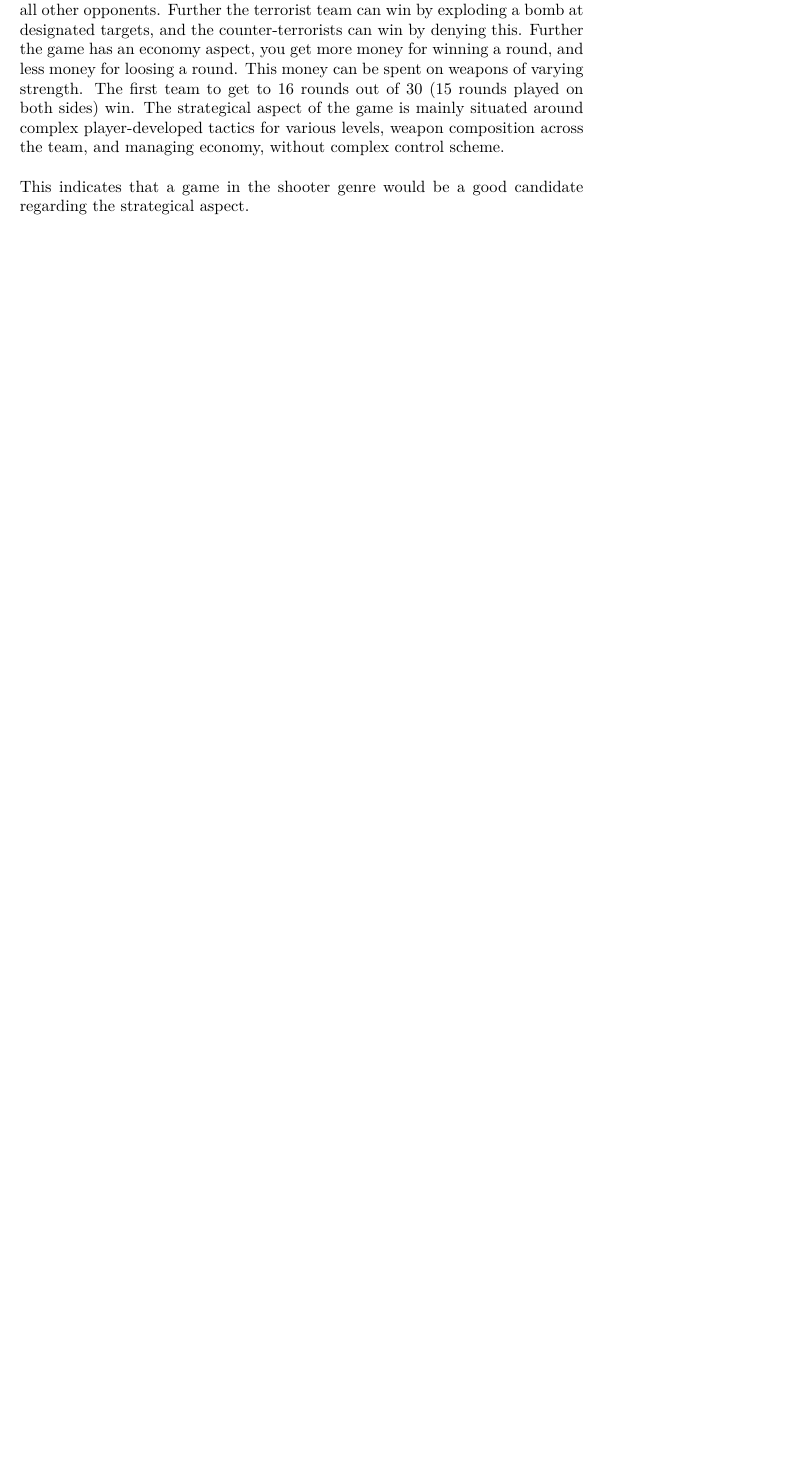
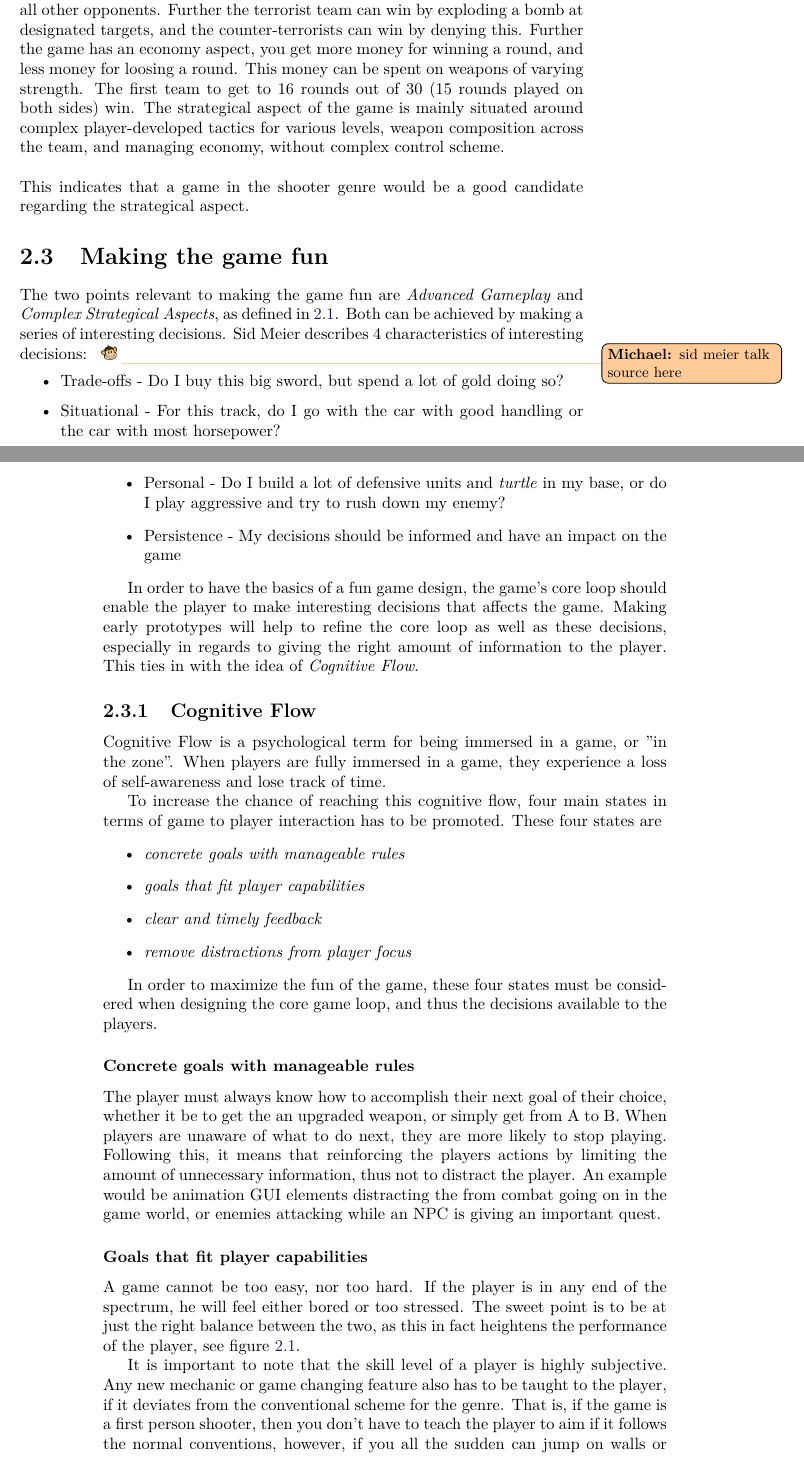
Before and after one commit to Bendername/sp802f15Report, a LaTeX thesis (Main.tex, which reads sections/gamedesign/gamedesign.tex, sections/gamedesign/makingthegamefun.tex): part of page 17 of 35 before the commit and two parts of pages 17 and 18 of 37 after it, the two joined at a grey line, cut so that both start at the same text, the shorter picture padded with empty space. Compiled offline with pdfLaTeX.

Commit message:
Making the game fun section written

```diff
--- a/sections/gamedesign/gamedesign.tex
+++ b/sections/gamedesign/gamedesign.tex
@@ -5,3 +5,6 @@
 \input{sections/gamedesign/specifyingtheproblemstatement}
 \section{Selection of Game Type}
 \input{sections/gamedesign/selectionofgametype}
+
+\section{Making the game fun}
+\input{sections/gamedesign/makingthegamefun}
--- /dev/null
+++ b/sections/gamedesign/makingthegamefun.tex
@@ -0,0 +1,38 @@
+The two points relevant to making the game fun are \textit{Advanced Gameplay} and \textit{Complex Strategical Aspects}, as defined in \ref{sec:specifyingtheproblemstatement}.
+Both can be achieved by making a series of interesting decisions.
+Sid Meier describes 4 characteristics of interesting decisions: \todomichael{sid meier talk source here}
+\begin{itemize}
+	\item Trade-offs - Do I buy this big sword, but spend a lot of gold doing so?
+	\item Situational - For this track, do I go with the car with good handling or the car with most horsepower?
+	\item Personal - Do I build a lot of defensive units and \textit{turtle} in my base, or do I play aggressive and try to rush down my enemy?
+	\item Persistence - My decisions should be informed and have an impact on the game
+\end{itemize}
+
+In order to have the basics of a fun game design, the game's core loop should enable the player to make interesting decisions that affects the game.
+Making early prototypes will help to refine the core loop as well as these decisions, especially in regards to giving the right amount of information to the player.
+This ties in with the idea of \textit{Cognitive Flow}.
+
+\subsection{Cognitive Flow}
+Cognitive Flow is a psychological term for being immersed in a game, or ''in the zone''.
+When players are fully immersed in a game, they experience a loss of self-awareness and lose track of time.
+
+To increase the chance of reaching this cognitive flow, four main states in terms of game to player interaction has to
+be promoted.  These four states are
+\begin{itemize}
+    \item \emph{concrete goals with manageable rules}
+    \item \emph{goals that fit player capabilities}
+    \item \emph{clear and timely feedback}
+    \item \emph{remove distractions from player focus}
+\end{itemize}
+
+In order to maximize the fun of the game, these four states must be considered when designing the core game loop, and thus the decisions available to the players.
+
+\subsubsection{Concrete goals with manageable rules}
+The player must always know how to accomplish their next goal of their choice, whether it be to get the an upgraded weapon, or simply get from A to B.
+When players are unaware of what to do next, they are more likely to stop playing.
+Following this, it means that reinforcing the players actions by limiting the amount of unnecessary information, thus not to distract the player.
+An example would be animation GUI elements distracting the from combat going on in the game world, or enemies attacking while an NPC is giving an important quest.
+
+\subsubsection{Goals that fit player capabilities}
+A game cannot be too easy, nor too hard. If the player is in any end of the spectrum, he will feel either bored or too stressed.
+The sweet point is to be at just the right balance between the two, as this in fact heightens the performance of the player, see figure \ref{gamedesign:flowzone}.
@@ -0,0 +42,7 @@
+    \label{gamedesign:flowzone}
+\end{figure}
+
+It is important to note that the skill level of a player is highly subjective.
+Any new mechanic or game changing feature also has to be taught to the player, if it deviates from the
+conventional scheme for the genre.
+That is, if the game is a first person shooter, then you don't have to teach the player to aim if it follows the normal conventions, however, if you all the sudden can jump on walls or walk upside down, then this has to be taught in a setting where teaching is the only focus.
```
Also changed, not shown: sections/gamedesign/makingthegamefun.tex (15 more changed lines).
